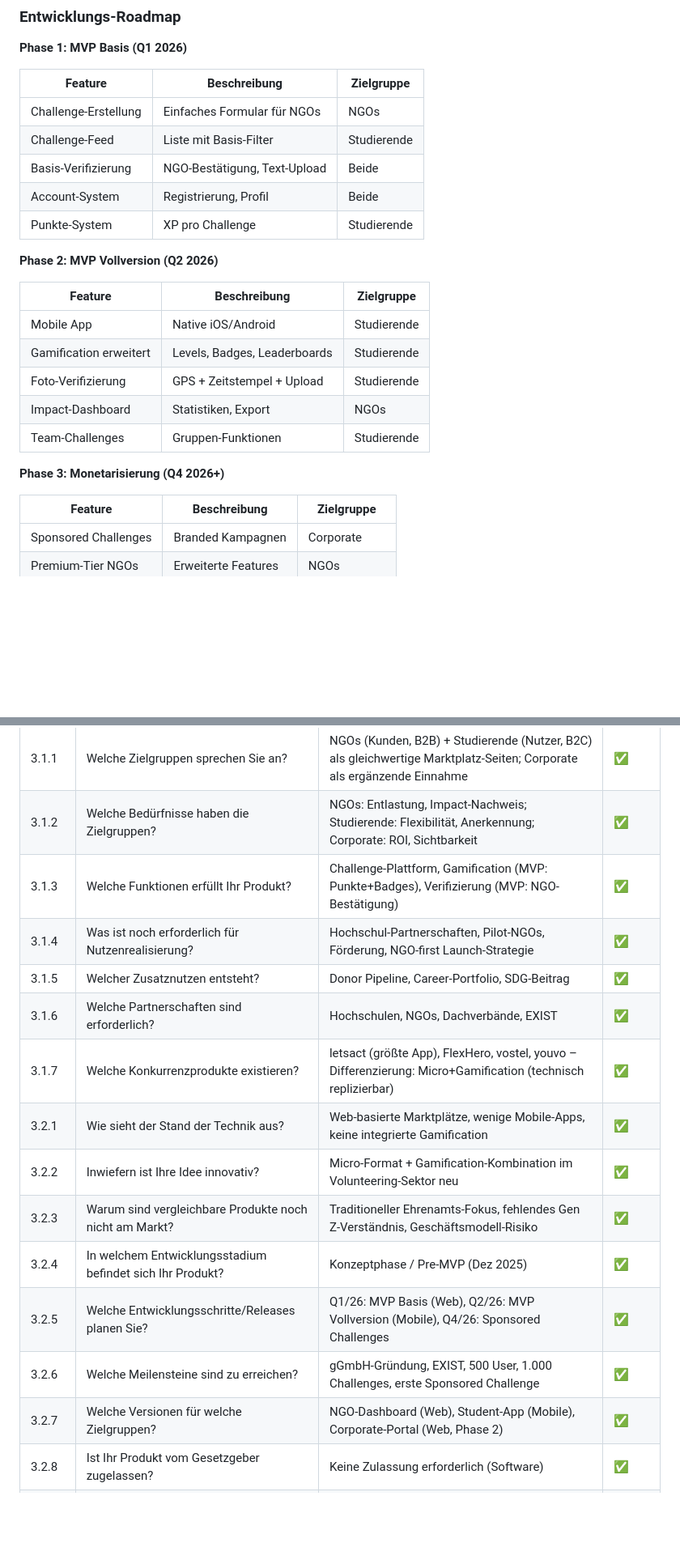
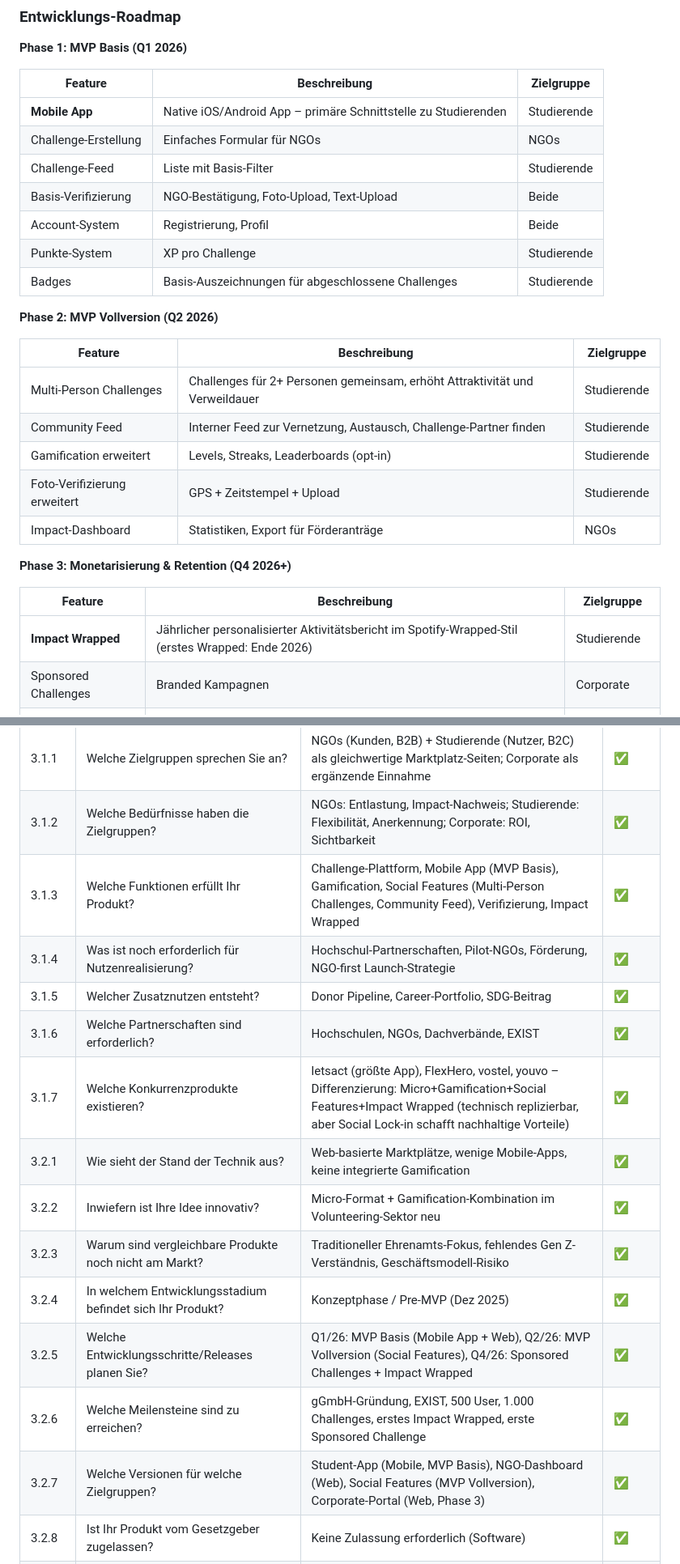
Before and after one commit to wolroniak/solvterra, a Markdown page: docs/Businessplan-Phase1-SolvTerra.md, 2 parts joined by grey strips. Shown: that part at 81% size. Rendered like a GitHub page; blank space fills up the shorter version.

```diff
--- a/docs/Businessplan-Phase1-SolvTerra.md
+++ b/docs/Businessplan-Phase1-SolvTerra.md
@@ -523,26 +560,29 @@ Sponsored Challenges als Monetarisierung sind im deutschen Engagement-Markt nich
 
 | Feature | Beschreibung | Zielgruppe |
 |---------|--------------|------------|
+| **Mobile App** | Native iOS/Android App – primäre Schnittstelle zu Studierenden | Studierende |
 | Challenge-Erstellung | Einfaches Formular für NGOs | NGOs |
 | Challenge-Feed | Liste mit Basis-Filter | Studierende |
-| Basis-Verifizierung | NGO-Bestätigung, Text-Upload | Beide |
+| Basis-Verifizierung | NGO-Bestätigung, Foto-Upload, Text-Upload | Beide |
 | Account-System | Registrierung, Profil | Beide |
 | Punkte-System | XP pro Challenge | Studierende |
+| Badges | Basis-Auszeichnungen für abgeschlossene Challenges | Studierende |
 
 **Phase 2: MVP Vollversion (Q2 2026)**
 
 | Feature | Beschreibung | Zielgruppe |
 |---------|--------------|------------|
-| Mobile App | Native iOS/Android | Studierende |
-| Gamification erweitert | Levels, Badges, Leaderboards | Studierende |
-| Foto-Verifizierung | GPS + Zeitstempel + Upload | Studierende |
-| Impact-Dashboard | Statistiken, Export | NGOs |
-| Team-Challenges | Gruppen-Funktionen | Studierende |
+| Multi-Person Challenges | Challenges für 2+ Personen gemeinsam, erhöht Attraktivität und Verweildauer | Studierende |
+| Community Feed | Interner Feed zur Vernetzung, Austausch, Challenge-Partner finden | Studierende |
+| Gamification erweitert | Levels, Streaks, Leaderboards (opt-in) | Studierende |
+| Foto-Verifizierung erweitert | GPS + Zeitstempel + Upload | Studierende |
+| Impact-Dashboard | Statistiken, Export für Förderanträge | NGOs |
 
-**Phase 3: Monetarisierung (Q4 2026+)**
+**Phase 3: Monetarisierung & Retention (Q4 2026+)**
 
 | Feature | Beschreibung | Zielgruppe |
 |---------|--------------|------------|
+| **Impact Wrapped** | Jährlicher personalisierter Aktivitätsbericht im Spotify-Wrapped-Stil (erstes Wrapped: Ende 2026) | Studierende |
 | Sponsored Challenges | Branded Kampagnen | Corporate |
 | Premium-Tier NGOs | Erweiterte Features | NGOs |
 | Rewards-Integration | Partner-Rabatte | Studierende |
@@ -659,18 +703,18 @@ Konzept → Design → Entwicklung → Testing → Deployment → Feedback → I
 |---|-----------|---------|--------|
 | 3.1.1 | Welche Zielgruppen sprechen Sie an? | NGOs (Kunden, B2B) + Studierende (Nutzer, B2C) als gleichwertige Marktplatz-Seiten; Corporate als ergänzende Einnahme | ✅ |
 | 3.1.2 | Welche Bedürfnisse haben die Zielgruppen? | NGOs: Entlastung, Impact-Nachweis; Studierende: Flexibilität, Anerkennung; Corporate: ROI, Sichtbarkeit | ✅ |
-| 3.1.3 | Welche Funktionen erfüllt Ihr Produkt? | Challenge-Plattform, Gamification (MVP: Punkte+Badges), Verifizierung (MVP: NGO-Bestätigung) | ✅ |
+| 3.1.3 | Welche Funktionen erfüllt Ihr Produkt? | Challenge-Plattform, Mobile App (MVP Basis), Gamification, Social Features (Multi-Person Challenges, Community Feed), Verifizierung, Impact Wrapped | ✅ |
 | 3.1.4 | Was ist noch erforderlich für Nutzenrealisierung? | Hochschul-Partnerschaften, Pilot-NGOs, Förderung, NGO-first Launch-Strategie | ✅ |
 | 3.1.5 | Welcher Zusatznutzen entsteht? | Donor Pipeline, Career-Portfolio, SDG-Beitrag | ✅ |
 | 3.1.6 | Welche Partnerschaften sind erforderlich? | Hochschulen, NGOs, Dachverbände, EXIST | ✅ |
-| 3.1.7 | Welche Konkurrenzprodukte existieren? | letsact (größte App), FlexHero, vostel, youvo – Differenzierung: Micro+Gamification (technisch replizierbar) | ✅ |
+| 3.1.7 | Welche Konkurrenzprodukte existieren? | letsact (größte App), FlexHero, vostel, youvo – Differenzierung: Micro+Gamification+Social Features+Impact Wrapped (technisch replizierbar, aber Social Lock-in schafft nachhaltige Vorteile) | ✅ |
 | 3.2.1 | Wie sieht der Stand der Technik aus? | Web-basierte Marktplätze, wenige Mobile-Apps, keine integrierte Gamification | ✅ |
 | 3.2.2 | Inwiefern ist Ihre Idee innovativ? | Micro-Format + Gamification-Kombination im Volunteering-Sektor neu | ✅ |
 | 3.2.3 | Warum sind vergleichbare Produkte noch nicht am Markt? | Traditioneller Ehrenamts-Fokus, fehlendes Gen Z-Verständnis, Geschäftsmodell-Risiko | ✅ |
 | 3.2.4 | In welchem Entwicklungsstadium befindet sich Ihr Produkt? | Konzeptphase / Pre-MVP (Dez 2025) | ✅ |
-| 3.2.5 | Welche Entwicklungsschritte/Releases planen Sie? | Q1/26: MVP Basis (Web), Q2/26: MVP Vollversion (Mobile), Q4/26: Sponsored Challenges | ✅ |
-| 3.2.6 | Welche Meilensteine sind zu erreichen? | gGmbH-Gründung, EXIST, 500 User, 1.000 Challenges, erste Sponsored Challenge | ✅ |
-| 3.2.7 | Welche Versionen für welche Zielgruppen? | NGO-Dashboard (Web), Student-App (Mobile), Corporate-Portal (Web, Phase 2) | ✅ |
+| 3.2.5 | Welche Entwicklungsschritte/Releases planen Sie? | Q1/26: MVP Basis (Mobile App + Web), Q2/26: MVP Vollversion (Social Features), Q4/26: Sponsored Challenges + Impact Wrapped | ✅ |
+| 3.2.6 | Welche Meilensteine sind zu erreichen? | gGmbH-Gründung, EXIST, 500 User, 1.000 Challenges, erstes Impact Wrapped, erste Sponsored Challenge | ✅ |
+| 3.2.7 | Welche Versionen für welche Zielgruppen? | Student-App (Mobile, MVP Basis), NGO-Dashboard (Web), Social Features (MVP Vollversion), Corporate-Portal (Web, Phase 3) | ✅ |
 | 3.2.8 | Ist Ihr Produkt vom Gesetzgeber zugelassen? | Keine Zulassung erforderlich (Software) | ✅ |
 | 3.2.9 | Besitzen Sie Patente oder Lizenzrechte? | Nein (kein Patent geplant, Fokus auf Netzwerkeffekte + Community) | ✅ |
 | 3.2.10 | Welche Patente/Lizenzen bei der Konkurrenz? | Keine relevanten Patente im Markt | ✅ |
```
Also changed, not shown: other parts of docs/Businessplan-Phase1-SolvTerra.md (+68 -26 lines).
